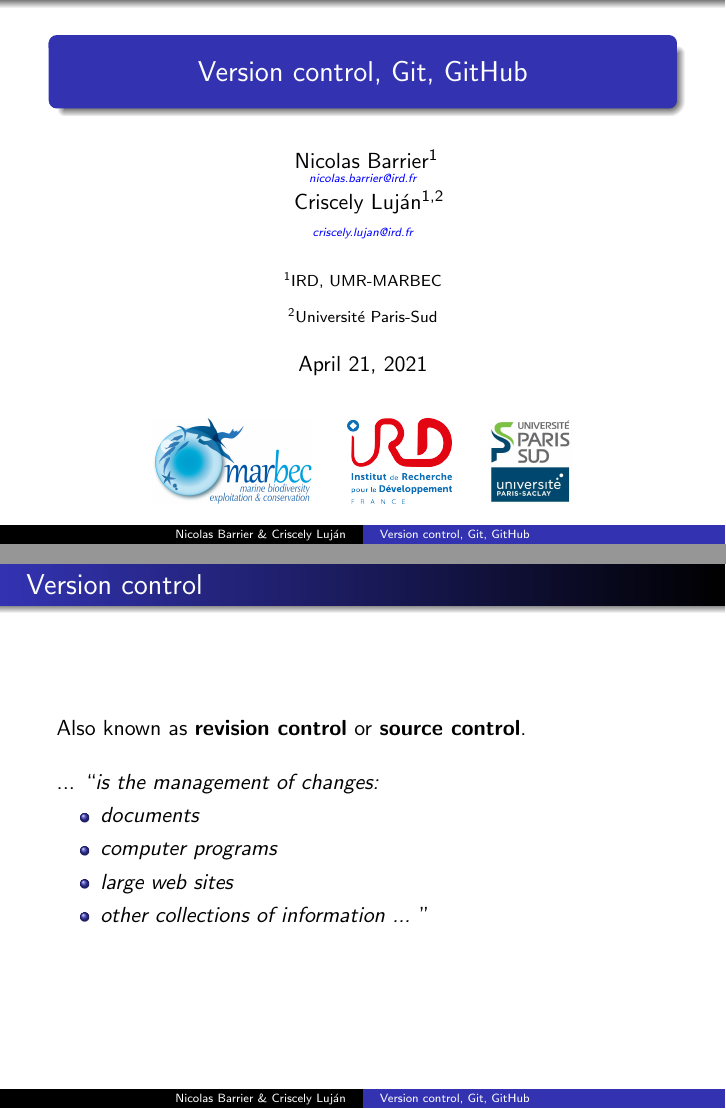
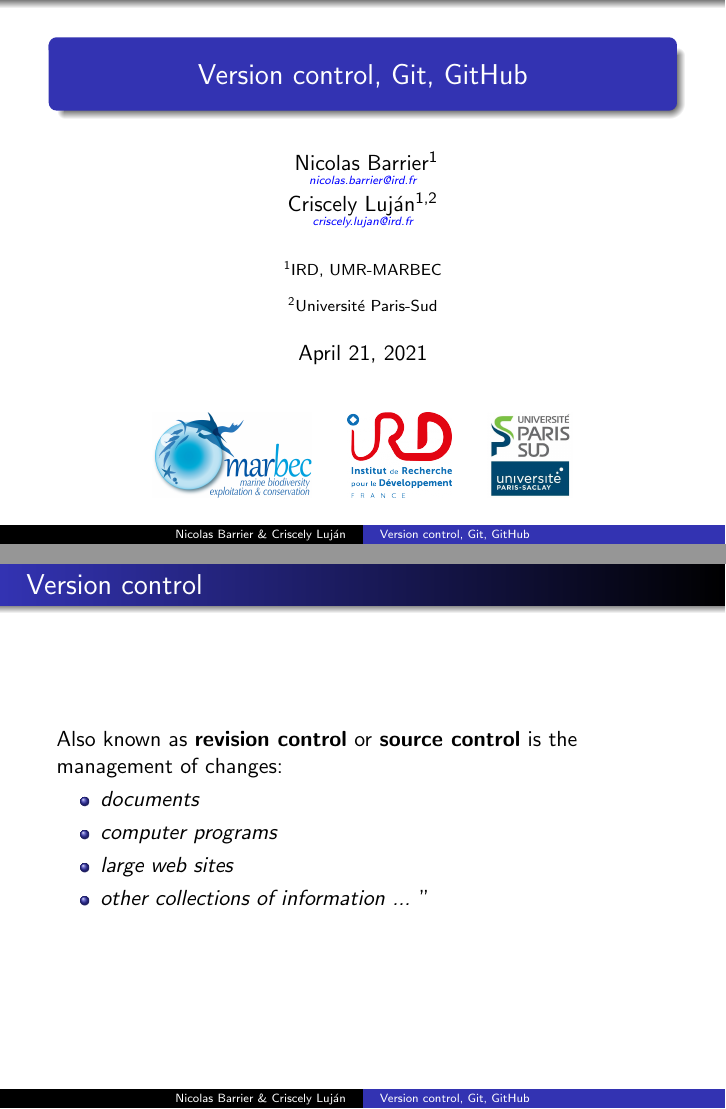
Before and after one commit to umr-marbec/git-training, LaTeX slides (presentation_gitTraining/presentation_gitGithub.tex): pages 1 and 2 of 29, joined at a grey line. Compiled offline with pdfLaTeX.

Commit message:
Update gitignore + author

```diff
--- a/presentation_gitTraining/presentation_gitGithub.tex
+++ b/presentation_gitTraining/presentation_gitGithub.tex
@@ -56,18 +56,15 @@
 %------------
 
 \title[Version control, Git, GitHub]{Version control, Git, GitHub}
-\institute[Universit\'{e} Paris-Sud, UMR MARBEC]
-{Universit\'{e} Paris-Sud, UMR MARBEC \\
-\medskip
-\textit{criscely.lujan@ird.fr}
+
+\author[Nicolas Barrier \& Criscely Luj\'{a}n]{
+Nicolas Barrier\inst{1}\\
+\tiny \emph{\href{mailto:nicolas.barrier@ird.fr}{nicolas.barrier@ird.fr}} \\
+\normalsize
+Criscely Luj\'{a}n\inst{1,2}\\
+\tiny \emph{\href{mailto:criscely.lujan@ird.fr}{criscely.lujan@ird.fr}} \\
+\normalsize
 }
-\author[Nicolas Barrier \& Criscely Luj\'{a}n]{
-Nicolas Barrier\inst{1} \\
-\tiny \emph{\href{mailto:nicolas.barrier@ird.fr}{nicolas.barrier@ird.fr}} \\
-\and
-\normalsize Criscely Luj\'{a}n\inst{1,2} \\
-%\vspace{-0.5em}
-\tiny \emph{\href{mailto:criscely.lujan@ird.fr}{criscely.lujan@ird.fr}} \normalsize \\ }
 
 \institute[shortinst]{\inst{1} IRD, UMR-MARBEC \and \inst{2} Universit\'{e} Paris-Sud}
 
@@ -96,9 +93,7 @@ Nicolas Barrier\inst{1} \\
 \begin{frame}
     \frametitle{Version control}
 
-    Also known as \textbf{revision control} or \textbf{source control}. \hfill \break
-
-    ... ``\textit{is the management of changes:}
+    Also known as \textbf{revision control} or \textbf{source control} is the management of changes:
 
     \begin{itemize}
         \item \textit{documents
```
Also changed, not shown: presentation_gitTraining/presentation_gitGithub.pdf (deleted), 1 other file.
